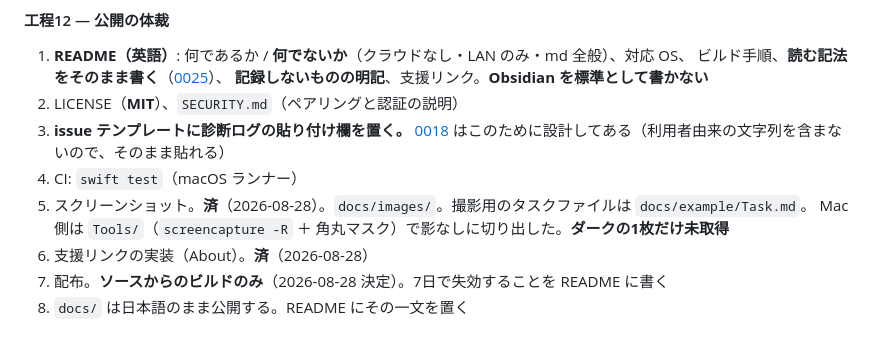
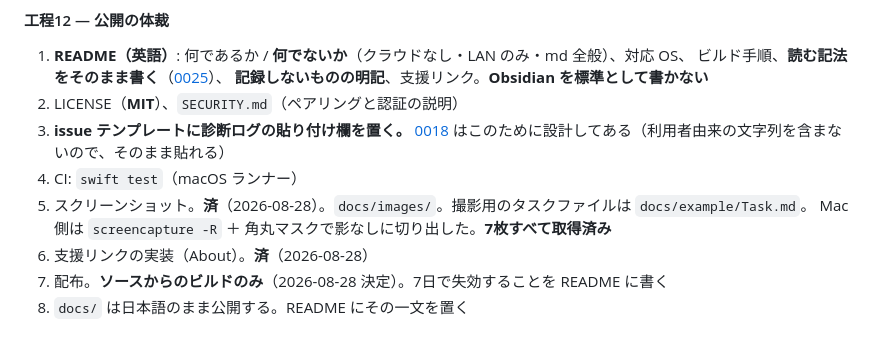
Before and after one commit to soh-arch/mdoro, a Markdown page: docs/CONTEXT.md, the part around the change. Rendered like a GitHub page.

```diff
--- a/docs/CONTEXT.md
+++ b/docs/CONTEXT.md
@@ -534,7 +534,7 @@ iPhone はリスト、Mac は Form のまま、意味だけを揃える。
    [0018](decisions/0018-diagnostic-log-policy.md) はこのために設計してある（利用者由来の文字列を含まないので、そのまま貼れる）
 4. CI: `swift test`（macOS ランナー）
 5. スクリーンショット。**済**（2026-08-28）。`docs/images/`。撮影用のタスクファイルは `docs/example/Task.md`。
-   Mac 側は `Tools/`（`screencapture -R` ＋ 角丸マスク）で影なしに切り出した。**ダークの1枚だけ未取得**
+   Mac 側は `screencapture -R` ＋ 角丸マスクで影なしに切り出した。**7枚すべて取得済み**
 6. 支援リンクの実装（About）。**済**（2026-08-28）
 7. 配布。**ソースからのビルドのみ**（2026-08-28 決定）。7日で失効することを README に書く
 8. `docs/` は日本語のまま公開する。README にその一文を置く
```
Also changed, not shown: README.md (+14 -0 lines), docs/images/mac-menubar.png (added).
